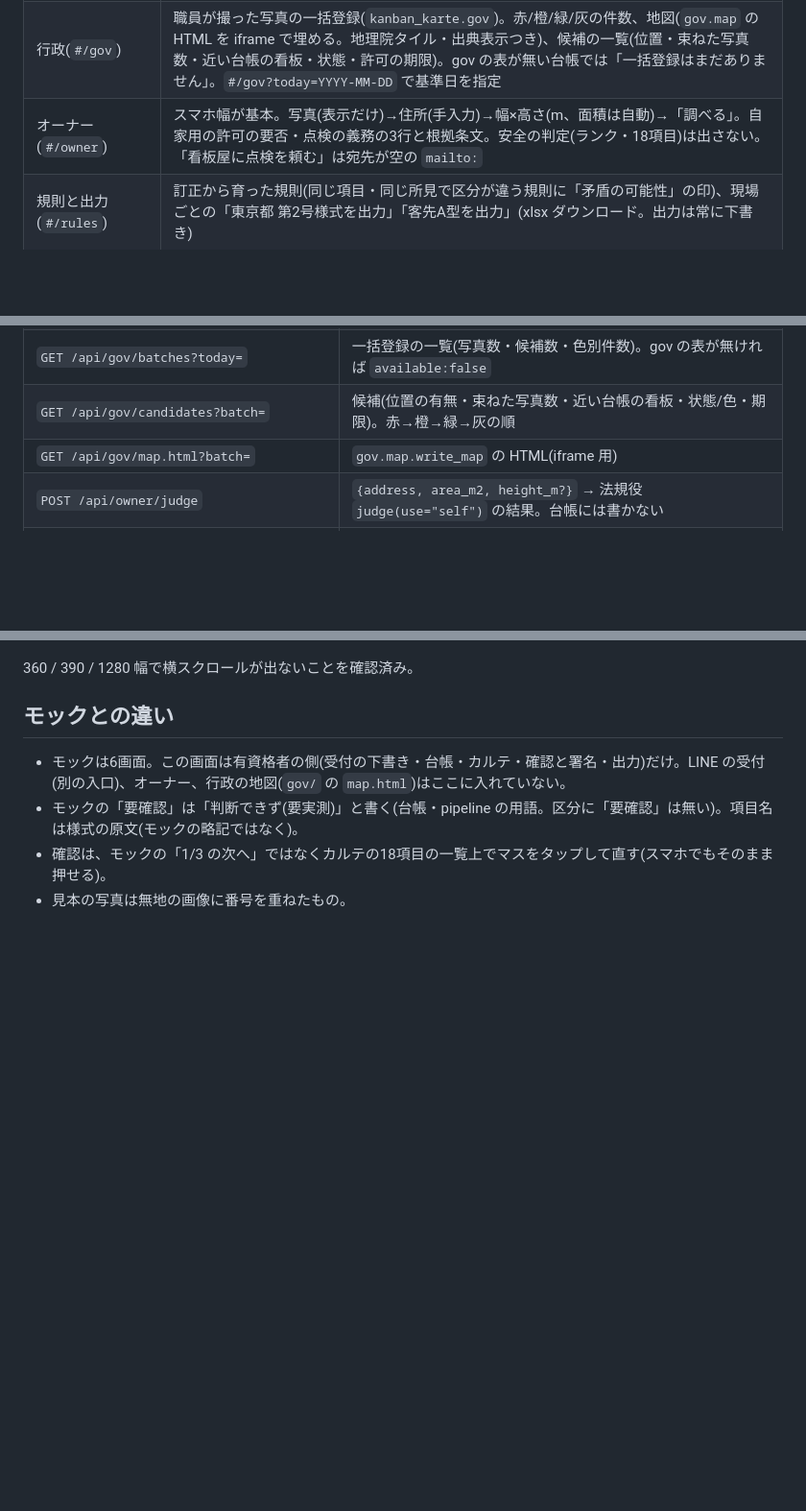
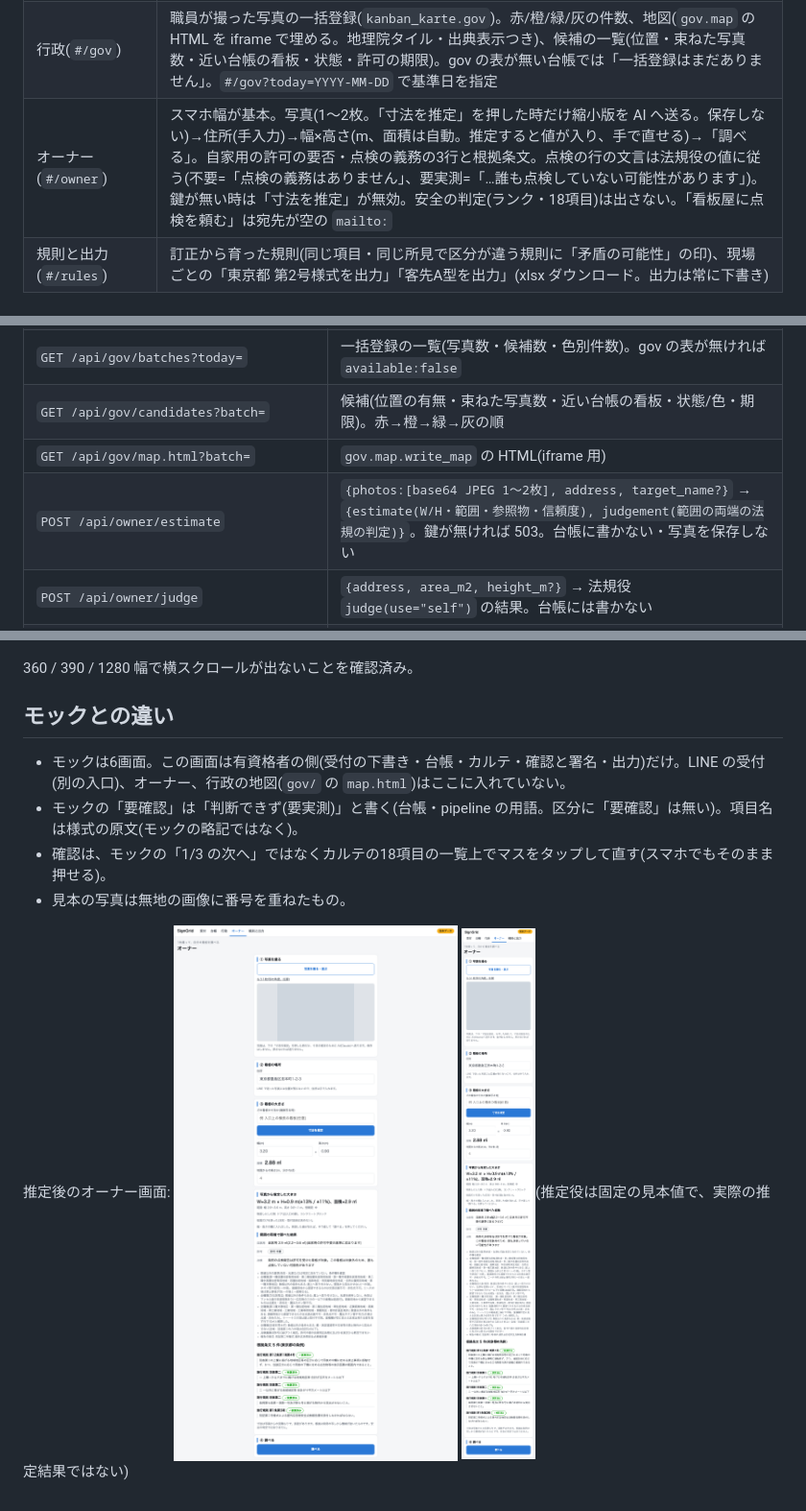
Before and after one commit to djcutcha/signgrid, a Markdown page: docs/WEB.md, 3 parts joined by grey strips. Shown at 96% size. Rendered like a GitHub page; pictures changed too: docs/img/owner-estimate-pc.png (added), docs/img/owner-estimate-sp.png (added); blank space fills up the shorter version.

Commit message:
UI: owner screenshots after size estimate (sample fixed values, no API)
Co-Authored-By: Claude Sonnet 5.5 <noreply@anthropic.com>

```diff
--- a/docs/WEB.md
+++ b/docs/WEB.md
@@ -20,7 +20,7 @@ python3 -m kanban_karte.web --db <新しいsqlite> --sample      # 見本デー
 | 台帳(`#/`) | 現場を選ぶ → 看板1基=1行。法規の列(自家用・許可・期限)と安全の列(ランク・判断できず N/18・写真枚数・前回との差・状態)。ランクは下書きが破線の薄い札、確定が塗りの濃い札。行で開く。スマホ幅では1基=1枚のカード。受け付けた束があれば「下書きを作る」(鍵が無ければ無効) |
 | カルテ(`#/sign/<id>`) | 写真(タップで拡大・前後送り)、18項目の区分、各項目の根拠(evidence の文と写真番号、「写真3」は押せる)、所見、法規。黄色=判断できず/下書きが要実測としたマス。マスをタップ→区分を選ぶと即 POST、右側(スマホでは下)に訂正の履歴。「確定して署名」→ 名前つきで確認 → 確定。確定後は編集不可 |
 | 行政(`#/gov`) | 職員が撮った写真の一括登録(`kanban_karte.gov`)。赤/橙/緑/灰の件数、地図(`gov.map` の HTML を iframe で埋める。地理院タイル・出典表示つき)、候補の一覧(位置・束ねた写真数・近い台帳の看板・状態・許可の期限)。gov の表が無い台帳では「一括登録はまだありません」。`#/gov?today=YYYY-MM-DD` で基準日を指定 |
-| オーナー(`#/owner`) | スマホ幅が基本。写真(表示だけ)→住所(手入力)→幅×高さ(m、面積は自動)→「調べる」。自家用の許可の要否・点検の義務の3行と根拠条文。安全の判定(ランク・18項目)は出さない。「看板屋に点検を頼む」は宛先が空の `mailto:` |
+| オーナー(`#/owner`) | スマホ幅が基本。写真(1〜2枚。「寸法を推定」を押した時だけ縮小版を AI へ送る。保存しない)→住所(手入力)→幅×高さ(m、面積は自動。推定すると値が入り、手で直せる)→「調べる」。自家用の許可の要否・点検の義務の3行と根拠条文。点検の行の文言は法規役の値に従う(不要=「点検の義務はありません」、要実測=「…誰も点検していない可能性があります」)。鍵が無い時は「寸法を推定」が無効。安全の判定(ランク・18項目)は出さない。「看板屋に点検を頼む」は宛先が空の `mailto:` |
 | 規則と出力(`#/rules`) | 訂正から育った規則(同じ項目・同じ所見で区分が違う規則に「矛盾の可能性」の印)、現場ごとの「東京都 第2号様式を出力」「客先A型を出力」(xlsx ダウンロード。出力は常に下書き) |
 
 ## API(JSON)
@@ -38,6 +38,7 @@ python3 -m kanban_karte.web --db <新しいsqlite> --sample      # 見本デー
 | `GET /api/gov/batches?today=` | 一括登録の一覧(写真数・候補数・色別件数)。gov の表が無ければ `available:false` |
 | `GET /api/gov/candidates?batch=` | 候補(位置の有無・束ねた写真数・近い台帳の看板・状態/色・期限)。赤→橙→緑→灰の順 |
 | `GET /api/gov/map.html?batch=` | `gov.map.write_map` の HTML(iframe 用) |
+| `POST /api/owner/estimate` | `{photos:[base64 JPEG 1〜2枚], address, target_name?}` → `{estimate(W/H・範囲・参照物・信頼度), judgement(範囲の両端の法規の判定)}`。鍵が無ければ 503。台帳に書かない・写真を保存しない |
 | `POST /api/owner/judge` | `{address, area_m2, height_m?}` → 法規役 `judge(use="self")` の結果。台帳には書かない |
 | `GET /api/signs/<id>` の `legal` | 看板の住所(無ければ現場)・自家用か・寸法(size の mm から面積)で `judge()`。面積が取れなければ「要実測」。全高は台帳に無いので渡さない |
 | `GET /api/rules` | 規則(`conflicts_with` つき) |
@@ -67,3 +68,5 @@ POST は `Content-Type: application/json` だけ受ける(他サイトのフォ
 - モックの「要確認」は「判断できず(要実測)」と書く(台帳・pipeline の用語。区分に「要確認」は無い)。項目名は様式の原文(モックの略記ではなく)。
 - 確認は、モックの「1/3 の次へ」ではなくカルテの18項目の一覧上でマスをタップして直す(スマホでもそのまま押せる)。
 - 見本の写真は無地の画像に番号を重ねたもの。
+
+推定後のオーナー画面: ![PC](img/owner-estimate-pc.png) ![SP](img/owner-estimate-sp.png)(推定役は固定の見本値で、実際の推定結果ではない)
```
Also changed, not shown: docs/img/owner-pc.png, docs/img/owner-sp.png, 1 other file.
